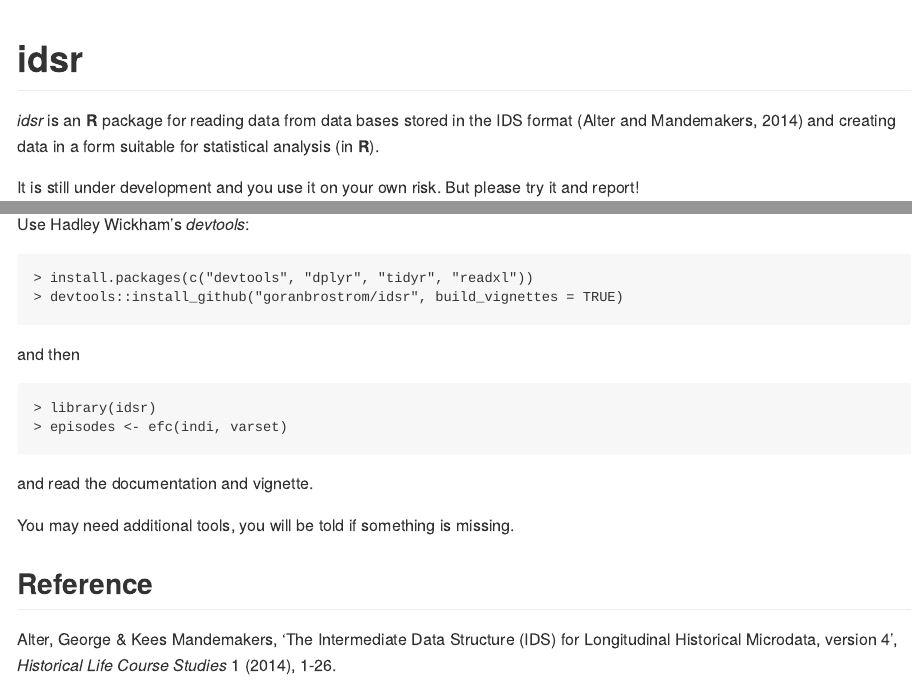
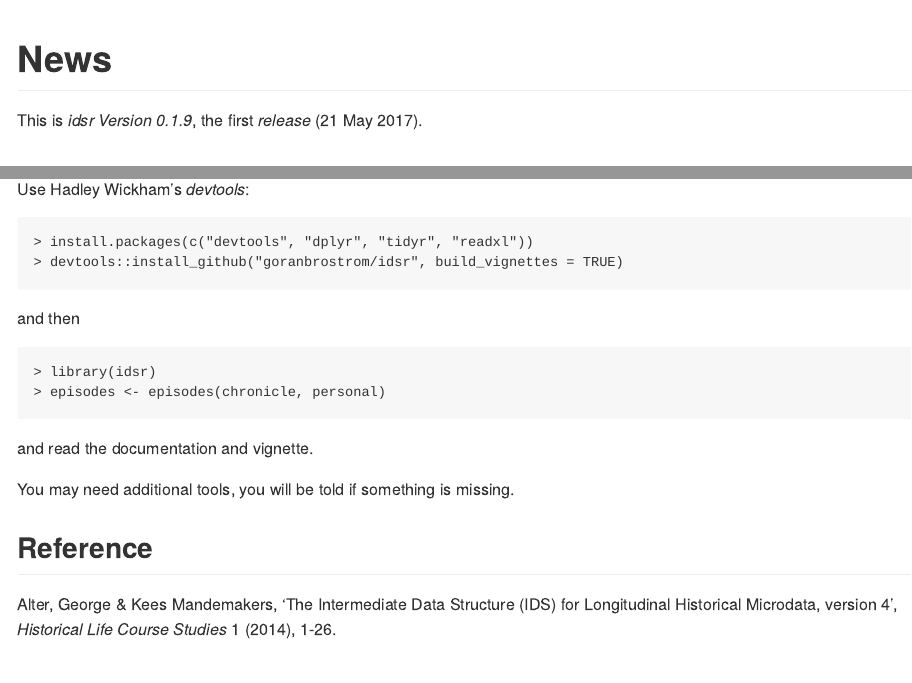
Before and after one commit to goranbrostrom/idsr, an R Markdown document (README.Rmd): the page in a window 1100 px wide, from its top, and a second part further down, joined at a grey line. Rendered offline with R 4.5, knitr and Pandoc, with nearby package versions.

Commit message:
First release

````diff
--- a/README.Rmd
+++ b/README.Rmd
@@ -5,6 +5,10 @@ output:
 ---
 
 <!-- README.md is generated from README.Rmd. Please edit that file -->
+
+# News
+
+This is *idsr Version 0.1.9*, the first *release* (21 May 2017).
 
 # idsr
 
@@ -25,7 +29,7 @@ and then
 
 ```
 > library(idsr)
-> episodes <- efc(indi, varset)
+> episodes <- episodes(chronicle, personal)
 ```
 and read the documentation and vignette.
 
````
